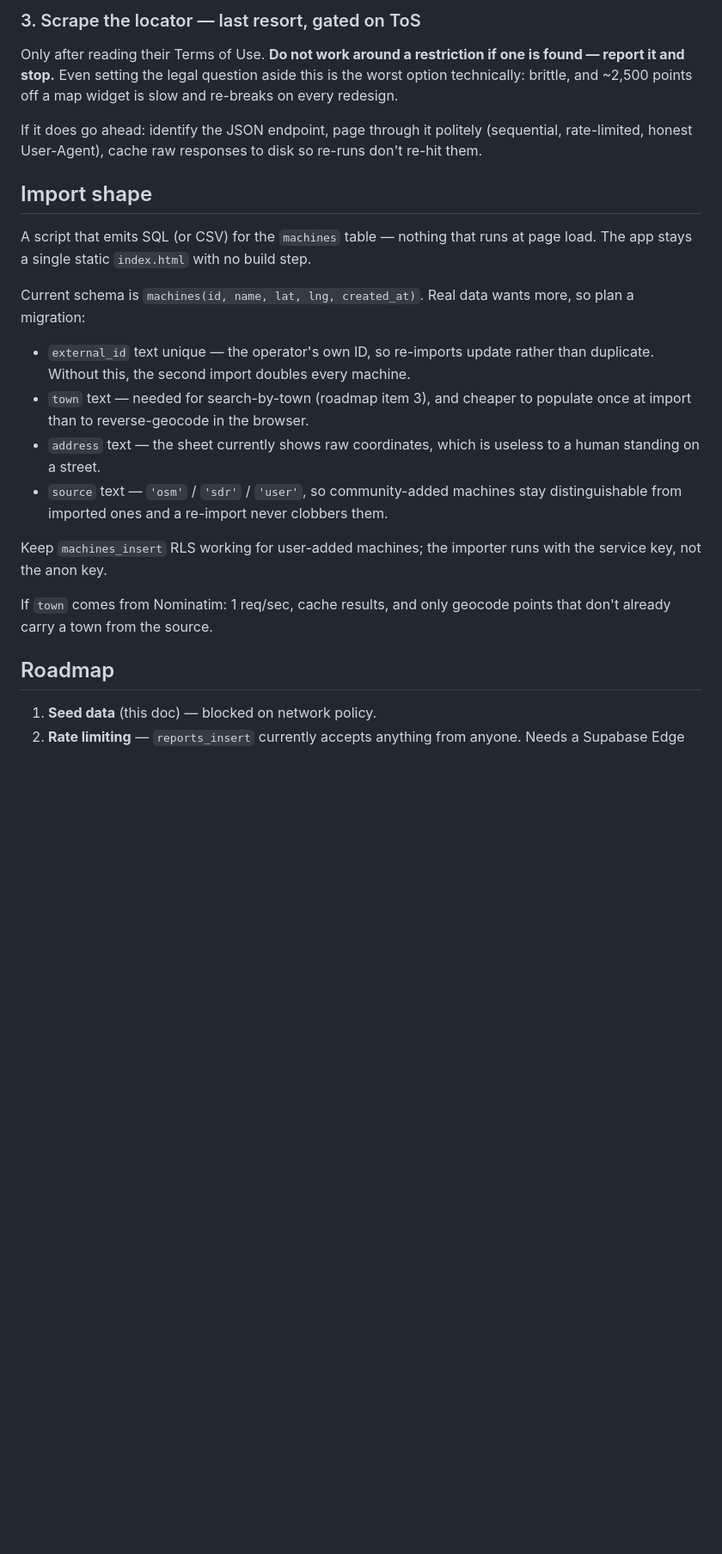
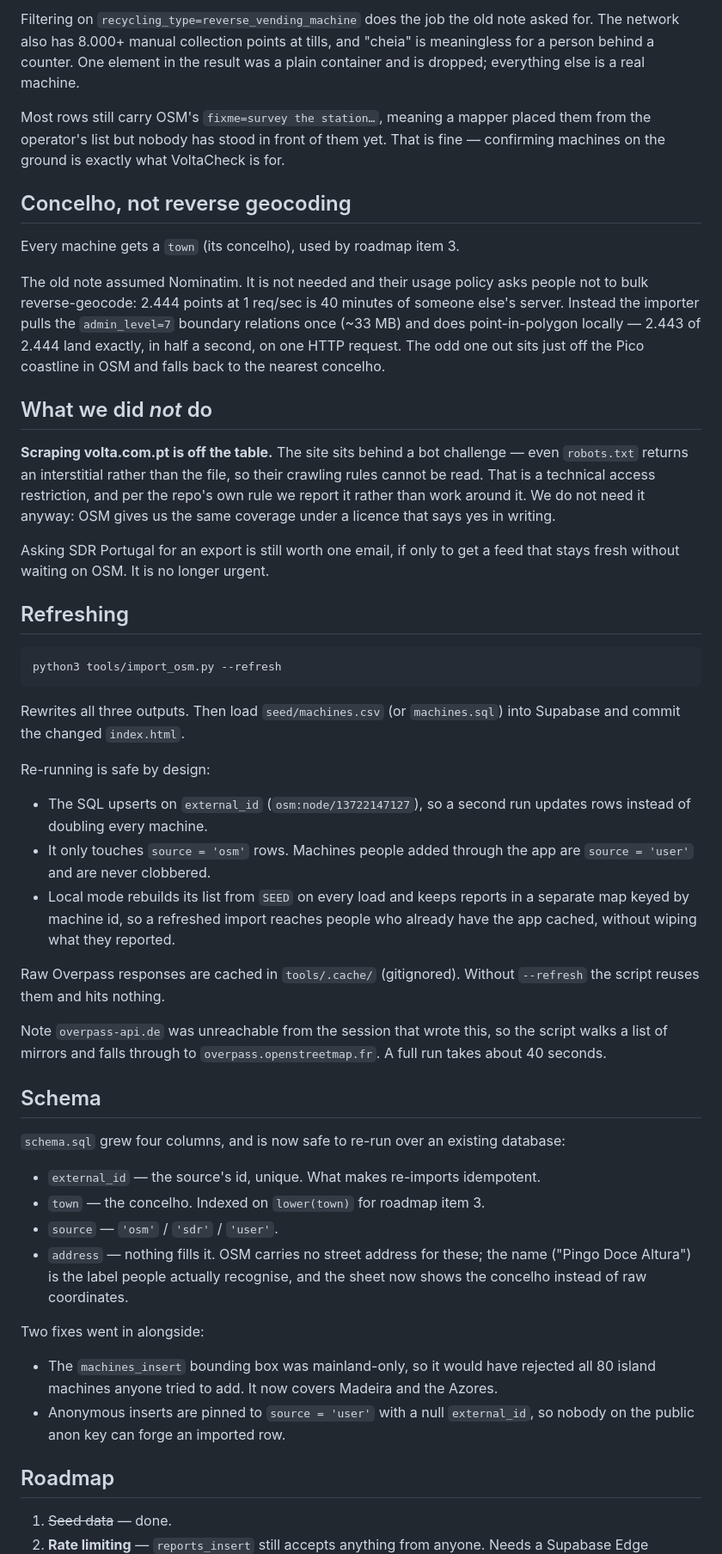
Before and after one commit to isabelhdias/voltacheck, a Markdown page: docs/seed-data-plan.md, the part around one of its changes. Shown at 86% size. GitHub-like rendering; blank space fills up the shorter version.

````diff
--- a/docs/seed-data-plan.md
+++ b/docs/seed-data-plan.md
@@ -91,40 +54,85 @@ Worth sending regardless of which option ships first — it costs one email.
 
-### 3. Scrape the locator — last resort, gated on ToS
+Filtering on `recycling_type=reverse_vending_machine` does the job the old note
+asked for. The network also has 8.000+ manual collection points at tills, and
+"cheia" is meaningless for a person behind a counter. One element in the result
+was a plain container and is dropped; everything else is a real machine.
 
-Only after reading their Terms of Use. **Do not work around a restriction if one
-is found — report it and stop.** Even setting the legal question aside this is
-the worst option technically: brittle, and ~2,500 points off a map widget is
-slow and re-breaks on every redesign.
+Most rows still carry OSM's `fixme=survey the station…`, meaning a mapper
+placed them from the operator's list but nobody has stood in front of them yet.
+That is fine — confirming machines on the ground is exactly what VoltaCheck is
+for.
 
-If it does go ahead: identify the JSON endpoint, page through it politely
-(sequential, rate-limited, honest User-Agent), cache raw responses to disk so
-re-runs don't re-hit them.
+## Concelho, not reverse geocoding
 
-## Import shape
+Every machine gets a `town` (its concelho), used by roadmap item 3.
 
-A script that emits SQL (or CSV) for the `machines` table — nothing that runs at
-page load. The app stays a single static `index.html` with no build step.
+The old note assumed Nominatim. It is not needed and their usage policy asks
+people not to bulk reverse-geocode: 2.444 points at 1 req/sec is 40 minutes of
+someone else's server. Instead the importer pulls the `admin_level=7` boundary
+relations once (~33 MB) and does point-in-polygon locally — 2.443 of 2.444 land
+exactly, in half a second, on one HTTP request. The odd one out sits just off
+the Pico coastline in OSM and falls back to the nearest concelho.
 
-Current schema is `machines(id, name, lat, lng, created_at)`. Real data wants
-more, so plan a migration:
+## What we did *not* do
 
-- `external_id` text unique — the operator's own ID, so re-imports update rather
-  than duplicate. Without this, the second import doubles every machine.
-- `town` text — needed for search-by-town (roadmap item 3), and cheaper to
-  populate once at import than to reverse-geocode in the browser.
-- `address` text — the sheet currently shows raw coordinates, which is useless
-  to a human standing on a street.
-- `source` text — `'osm'` / `'sdr'` / `'user'`, so community-added machines stay
-  distinguishable from imported ones and a re-import never clobbers them.
+**Scraping volta.com.pt is off the table.** The site sits behind a bot
+challenge — even `robots.txt` returns an interstitial rather than the file, so
+their crawling rules cannot be read. That is a technical access restriction,
+and per the repo's own rule we report it rather than work around it. We do not
+need it anyway: OSM gives us the same coverage under a licence that says yes in
+writing.
 
-Keep `machines_insert` RLS working for user-added machines; the importer runs
-with the service key, not the anon key.
+Asking SDR Portugal for an export is still worth one email, if only to get a
+feed that stays fresh without waiting on OSM. It is no longer urgent.
 
-If `town` comes from Nominatim: 1 req/sec, cache results, and only geocode
-points that don't already carry a town from the source.
+## Refreshing
+
+```
+python3 tools/import_osm.py --refresh
+```
+
+Rewrites all three outputs. Then load `seed/machines.csv` (or `machines.sql`)
+into Supabase and commit the changed `index.html`.
+
+Re-running is safe by design:
+
+- The SQL upserts on `external_id` (`osm:node/13722147127`), so a second run
+  updates rows instead of doubling every machine.
+- It only touches `source = 'osm'` rows. Machines people added through the app
+  are `source = 'user'` and are never clobbered.
+- Local mode rebuilds its list from `SEED` on every load and keeps reports in a
+  separate map keyed by machine id, so a refreshed import reaches people who
+  already have the app cached, without wiping what they reported.
+
+Raw Overpass responses are cached in `tools/.cache/` (gitignored). Without
+`--refresh` the script reuses them and hits nothing.
+
+Note `overpass-api.de` was unreachable from the session that wrote this, so the
+script walks a list of mirrors and falls through to `overpass.openstreetmap.fr`.
+A full run takes about 40 seconds.
+
+## Schema
+
+`schema.sql` grew four columns, and is now safe to re-run over an existing
+database:
+
+- `external_id` — the source's id, unique. What makes re-imports idempotent.
+- `town` — the concelho. Indexed on `lower(town)` for roadmap item 3.
+- `source` — `'osm'` / `'sdr'` / `'user'`.
+- `address` — nothing fills it. OSM carries no street address for these; the
+  name ("Pingo Doce Altura") is the label people actually recognise, and the
+  sheet now shows the concelho instead of raw coordinates.
+
+Two fixes went in alongside:
+
+- The `machines_insert` bounding box was mainland-only, so it would have
+  rejected all 80 island machines anyone tried to add. It now covers Madeira
+  and the Azores.
+- Anonymous inserts are pinned to `source = 'user'` with a null `external_id`,
+  so nobody on the public anon key can forge an imported row.
 
 ## Roadmap
 
-1. **Seed data** (this doc) — blocked on network policy.
-2. **Rate limiting** — `reports_insert` currently accepts anything from anyone.
+1. ~~Seed data~~ — done.
+2. **Rate limiting** — `reports_insert` still accepts anything from anyone.
    Needs a Supabase Edge Function checking device hash / IP, plus a proximity
````
Also changed, not shown: other parts of docs/seed-data-plan.md (+58 -88 lines), CLAUDE.md (+14 -9 lines).
